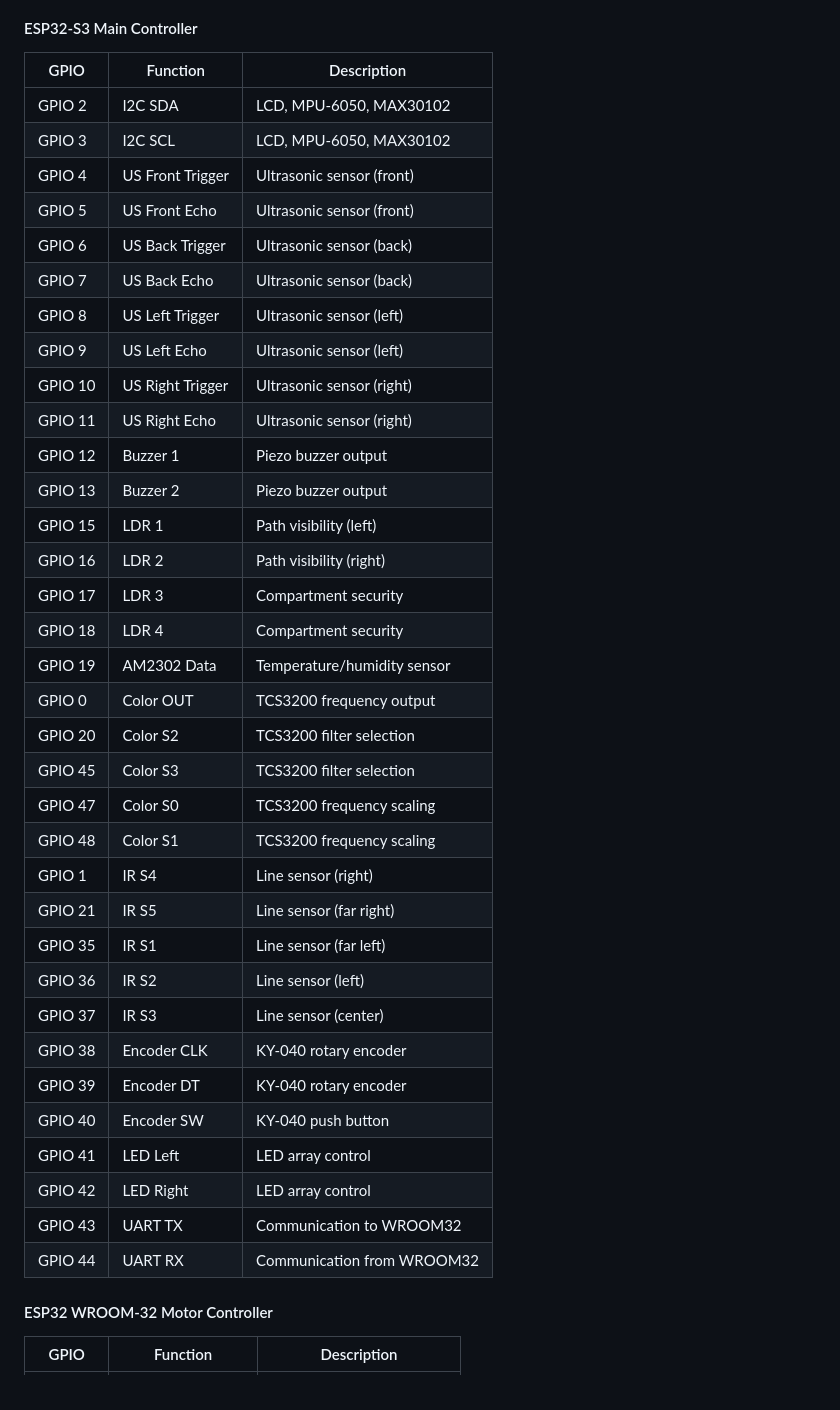
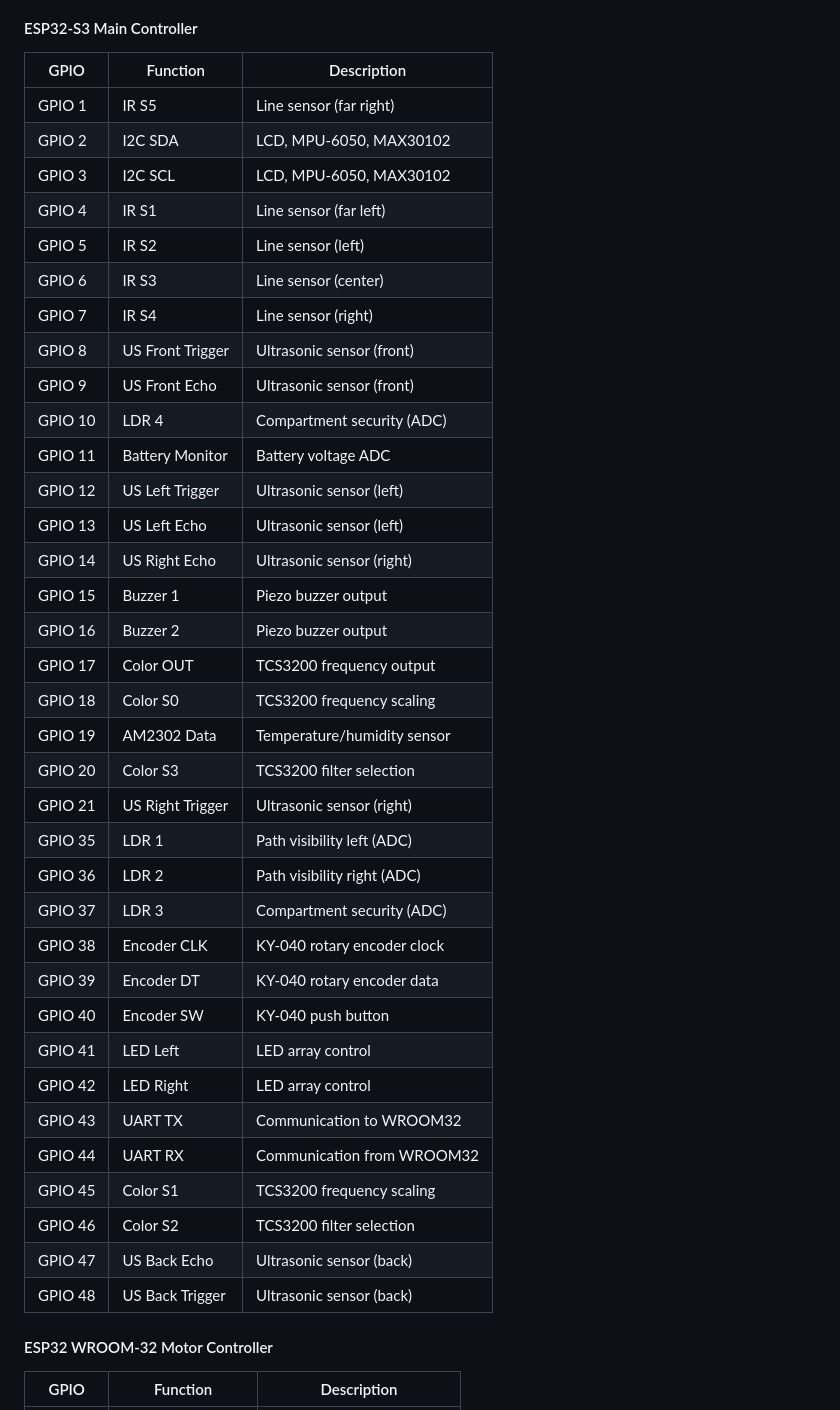
Before and after one commit to heyisula/synapse, a Markdown page: README.md, the part around the change. Drawn GitHub-style.

```diff
--- a/README.md
+++ b/README.md
@@ -579,40 +579,41 @@ SYNAPSE includes a comprehensive web-based control and monitoring interface host
 
 | GPIO | Function | Description |
 |------|----------|-------------|
+| GPIO 1 | IR S5 | Line sensor (far right) |
 | GPIO 2 | I2C SDA | LCD, MPU-6050, MAX30102 |
 | GPIO 3 | I2C SCL | LCD, MPU-6050, MAX30102 |
-| GPIO 4 | US Front Trigger | Ultrasonic sensor (front) |
-| GPIO 5 | US Front Echo | Ultrasonic sensor (front) |
-| GPIO 6 | US Back Trigger | Ultrasonic sensor (back) |
-| GPIO 7 | US Back Echo | Ultrasonic sensor (back) |
-| GPIO 8 | US Left Trigger | Ultrasonic sensor (left) |
-| GPIO 9 | US Left Echo | Ultrasonic sensor (left) |
-| GPIO 10 | US Right Trigger | Ultrasonic sensor (right) |
-| GPIO 11 | US Right Echo | Ultrasonic sensor (right) |
-| GPIO 12 | Buzzer 1 | Piezo buzzer output |
-| GPIO 13 | Buzzer 2 | Piezo buzzer output |
-| GPIO 15 | LDR 1 | Path visibility (left) |
-| GPIO 16 | LDR 2 | Path visibility (right) |
-| GPIO 17 | LDR 3 | Compartment security |
-| GPIO 18 | LDR 4 | Compartment security |
+| GPIO 4 | IR S1 | Line sensor (far left) |
+| GPIO 5 | IR S2 | Line sensor (left) |
+| GPIO 6 | IR S3 | Line sensor (center) |
+| GPIO 7 | IR S4 | Line sensor (right) |
+| GPIO 8 | US Front Trigger | Ultrasonic sensor (front) |
+| GPIO 9 | US Front Echo | Ultrasonic sensor (front) |
+| GPIO 10 | LDR 4 | Compartment security (ADC) |
+| GPIO 11 | Battery Monitor | Battery voltage ADC |
+| GPIO 12 | US Left Trigger | Ultrasonic sensor (left) |
+| GPIO 13 | US Left Echo | Ultrasonic sensor (left) |
+| GPIO 14 | US Right Echo | Ultrasonic sensor (right) |
+| GPIO 15 | Buzzer 1 | Piezo buzzer output |
+| GPIO 16 | Buzzer 2 | Piezo buzzer output |
+| GPIO 17 | Color OUT | TCS3200 frequency output |
+| GPIO 18 | Color S0 | TCS3200 frequency scaling |
 | GPIO 19 | AM2302 Data | Temperature/humidity sensor |
-| GPIO 0 | Color OUT | TCS3200 frequency output |
-| GPIO 20 | Color S2 | TCS3200 filter selection |
-| GPIO 45 | Color S3 | TCS3200 filter selection |
-| GPIO 47 | Color S0 | TCS3200 frequency scaling |
-| GPIO 48 | Color S1 | TCS3200 frequency scaling |
-| GPIO 1 | IR S4 | Line sensor (right) |
-| GPIO 21 | IR S5 | Line sensor (far right) |
-| GPIO 35 | IR S1 | Line sensor (far left) |
-| GPIO 36 | IR S2 | Line sensor (left) |
-| GPIO 37 | IR S3 | Line sensor (center) |
-| GPIO 38 | Encoder CLK | KY-040 rotary encoder |
-| GPIO 39 | Encoder DT | KY-040 rotary encoder |
+| GPIO 20 | Color S3 | TCS3200 filter selection |
+| GPIO 21 | US Right Trigger | Ultrasonic sensor (right) |
+| GPIO 35 | LDR 1 | Path visibility left (ADC) |
+| GPIO 36 | LDR 2 | Path visibility right (ADC) |
+| GPIO 37 | LDR 3 | Compartment security (ADC) |
+| GPIO 38 | Encoder CLK | KY-040 rotary encoder clock |
+| GPIO 39 | Encoder DT | KY-040 rotary encoder data |
 | GPIO 40 | Encoder SW | KY-040 push button |
 | GPIO 41 | LED Left | LED array control |
 | GPIO 42 | LED Right | LED array control |
 | GPIO 43 | UART TX | Communication to WROOM32 |
 | GPIO 44 | UART RX | Communication from WROOM32 |
+| GPIO 45 | Color S1 | TCS3200 frequency scaling |
+| GPIO 46 | Color S2 | TCS3200 filter selection |
+| GPIO 47 | US Back Echo | Ultrasonic sensor (back) |
+| GPIO 48 | US Back Trigger | Ultrasonic sensor (back) |
 
 #### ESP32 WROOM-32 Motor Controller
 
```
